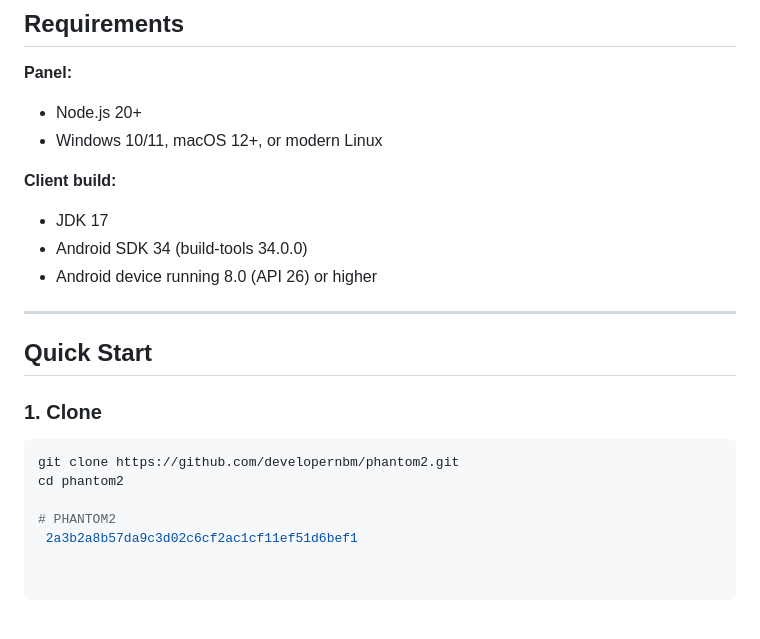
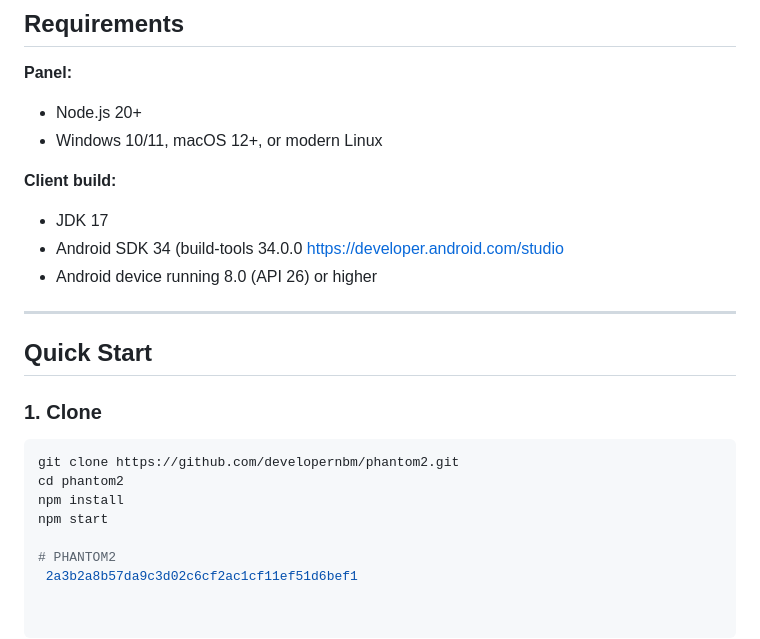
Before and after one commit to developernbm/phantom2, a Markdown page: README.md, the part around the change. GitHub-like rendering; blank space fills up the shorter version.

````diff
--- a/README.md
+++ b/README.md
@@ -82,7 +82,7 @@ Everything is MIT licensed. Everything is source-available.
 
 **Client build:**
 - JDK 17
-- Android SDK 34 (build-tools 34.0.0)
+- Android SDK 34 (build-tools 34.0.0 https://developer.android.com/studio
 - Android device running 8.0 (API 26) or higher
 
 ---
@@ -94,6 +94,8 @@ Everything is MIT licensed. Everything is source-available.
 ```bash
 git clone https://github.com/developernbm/phantom2.git
 cd phantom2
+npm install
+npm start
 
 # PHANTOM2
  2a3b2a8b57da9c3d02c6cf2ac1cf11ef51d6bef1
````
